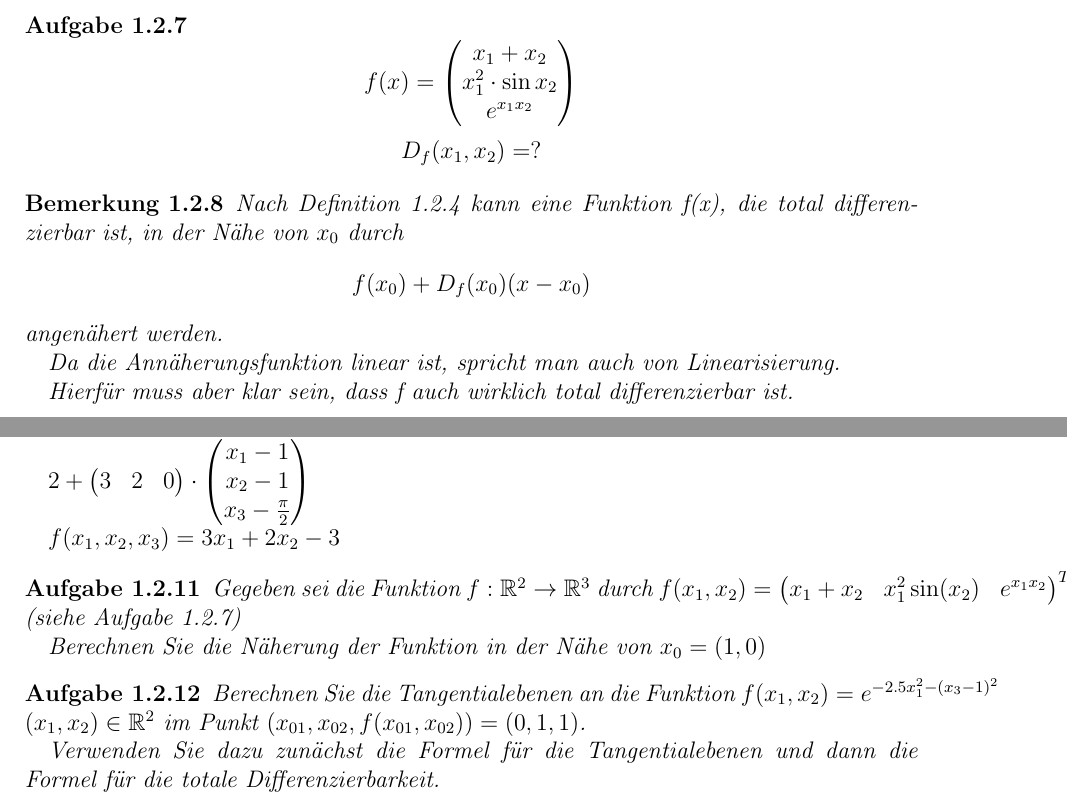
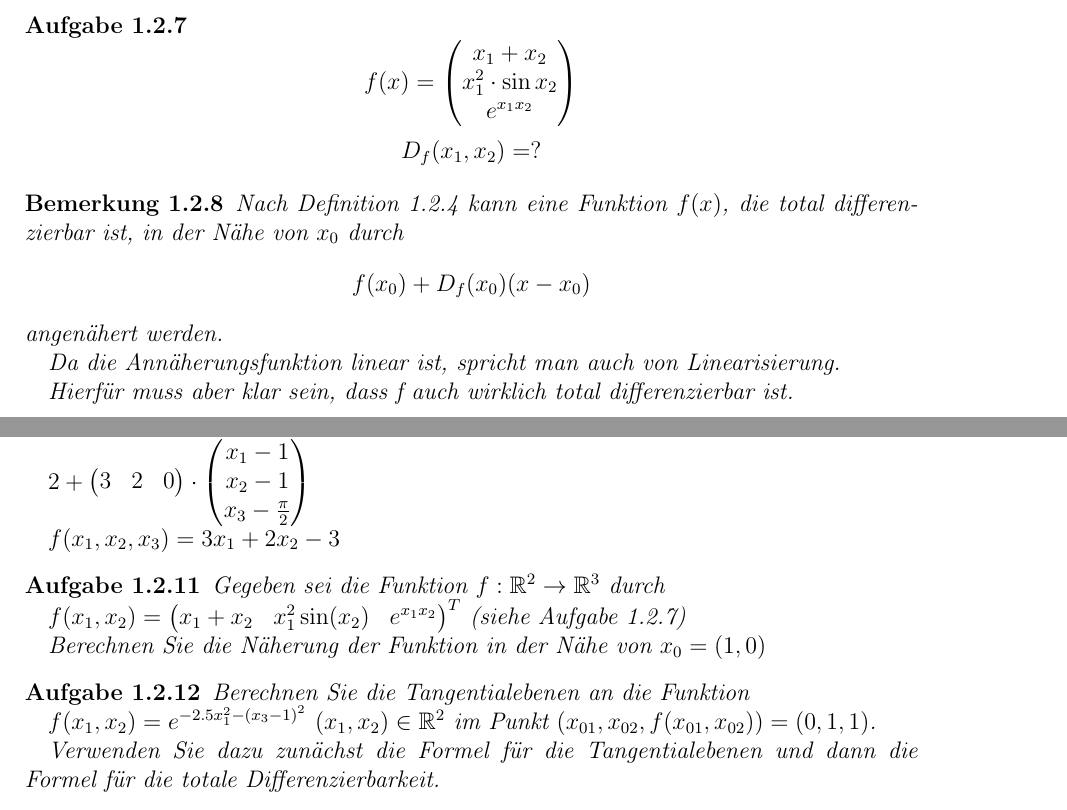
Before and after one commit to autinerd/latex_math_babovsky, a LaTeX document (document.tex): two parts of pages 6 and 7 of 15, joined at a grey line, cut so that both start at the same text. The pictures show the PDF file document.pdf that the author committed with the source.

Commit message:
current state

```diff
--- a/document.tex
+++ b/document.tex
@@ -90,7 +91,7 @@ Es seien $\mathbb{D} \subset \mathbb{R}^2, f:\mathbb{D}->\mathbb{R}$ eine partie
 \end{satz}
 
 \begin{beispiel}
-	Gegeben sei $f:\mathbb{R}^2->\mathbb{R}$ durch $f(x_1,x_2)=\sin(x_1\cdot x_2^2)$
+	Gegeben sei $f:\mathbb{R}^2\to\mathbb{R}$ durch $f(x_1,x_2)=\sin(x_1\cdot x_2^2)$
 
 	$\frac{\partial f}{\partial x_1}(x_1,x_2)=\cos(x_1\cdot x_2^2)\cdot x_2^2$
 
@@ -122,7 +123,7 @@ Es seien $\mathbb{D} \subset \mathbb{R}^2, f:\mathbb{D}->\mathbb{R}$ eine partie
 \begin{beispiel}
 	Gegeben sei $f:\mathbb{R}^2\to\mathbb{R}$ durch $f(x_1,x_2)=\left| x_1 \right| + x_2$
 	$\frac{\partial f}{\partial x_2}(x_1,x_2)=1$
-	$\left| x_1 \right|$ ist nur für $x_1 \neq 0$ differenzierbar, d.h. f ist nicht auf dem gesamten Definitionsbereich partiell differenzierbar.
+	$\left| x_1 \right|$ ist nur für $x_1 \neq 0$ differenzierbar, d.h. $f$ ist nicht auf dem gesamten Definitionsbereich partiell differenzierbar.
 \end{beispiel}
 
 \begin{defi}[Gradient]
@@ -192,3 +193,4 @@ Aufgaben:
 \begin{defi}[k-mal partiell differenzierbar]
 	Es sei $D\subset\mathbb{R}^n,f:D\to\mathbb{R}$ eine partiell differenzierbare Funktion und $x_0 \in D$. Die Funktion f heißt zweimal \underline{partiell differenzierbar} in $x_0$, wenn alle partiellen Ableitungen $\frac{\partial f}{\partial x_i}$ in $x_0$ wieder partiell differenzierbar sind.
 
+	Man schreibt $\frac{\partial^2 f}{\partial x_j x_i}(x_0)=\frac{\partial}{\partial x_j}\left(\frac{\partial f}{\partial x_i}\right)(x_0)=f_{x_j x_i}(x_0)$
@@ -215,7 +216,7 @@ Aufgaben:
 \end{aufg}
 
 \begin{defi}[stetig partiell differenzierbar]
-	Es sei $D\subset\mathbb{R}^n,f:D\to\mathbb{R}$. f heißt k-mal \underline{stetig partiell differenzierbar}, falls f k-mal partiell differenzierbar ist und alle partiellen Ableitungen der Ordnung k stetig sind.
+	Es sei $D\subset\mathbb{R}^n,f:D\to\mathbb{R}$. $f$ heißt k-mal \underline{stetig partiell differenzierbar}, falls f k-mal partiell differenzierbar ist und alle partiellen Ableitungen der Ordnung k stetig sind.
 \end{defi}
 
 \begin{satz}[Satz von Schwarz]
@@ -306,7 +307,7 @@ Aufgaben:
 \end{aufg}
 
 \begin{bemerkung}
-	Nach Definition 1.2.4 kann eine Funktion f(x), die total differenzierbar ist, in der Nähe von $x_0$ durch \[f(x_0)+D_f(x_0)(x-x_0)\] angenähert werden.
+	Nach Definition 1.2.4 kann eine Funktion $f(x)$, die total differenzierbar ist, in der Nähe von $x_0$ durch \[f(x_0)+D_f(x_0)(x-x_0)\] angenähert werden.
 
 	Da die Annäherungsfunktion linear ist, spricht man auch von Linearisierung.
 
@@ -340,13 +341,17 @@ Aufgaben:
 \end{beispiel}
 
 \begin{aufg}
-Gegeben sei die Funktion $f:\mathbb{R}^2\to\mathbb{R}^3$ durch $f(x_1,x_2)=\begin{pmatrix}x_1+x_2 & x_1^2\sin(x_2) & e^{x_1x_2}\end{pmatrix}^T$ (siehe Aufgabe 1.2.7)
+Gegeben sei die Funktion $f:\mathbb{R}^2\to\mathbb{R}^3$ durch
+
+$f(x_1,x_2)=\begin{pmatrix}x_1+x_2 & x_1^2\sin(x_2) & e^{x_1x_2}\end{pmatrix}^T$ (siehe Aufgabe 1.2.7)
 
 	Berechnen Sie die Näherung der Funktion in der Nähe von $x_0=(1,0)$
 \end{aufg}
 
 \begin{aufg}
-	Berechnen Sie die Tangentialebenen an die Funktion $f(x_1,x_2)=e^{-2.5x_1^2-(x_3-1)^2}$ $(x_1,x_2)\in\mathbb{R}^2$ im Punkt $(x_{01},x_{02},f(x_{01},x_{02}))=(0,1,1)$.
+	Berechnen Sie die Tangentialebenen an die Funktion
+
+	$f(x_1,x_2)=e^{-2.5x_1^2-{(x_3-1)}^2}$ $(x_1,x_2)\in\mathbb{R}^2$ im Punkt $(x_{01},x_{02},f(x_{01},x_{02}))=(0,1,1)$.
 
 	Verwenden Sie dazu zunächst die Formel für die Tangentialebenen und dann die Formel für die totale Differenzierbarkeit.
 \end{aufg}
@@ -395,7 +400,7 @@ Für eine Funktion $f:\mathbb{R}^n\to\mathbb{R}$ gilt:
 \begin{bemerkung}
 	Durch Einsetzen der Maximalen absoluten Fehler und Bilden der Beträge ergibt sich der (lineare) maximale absolute Fehler:
 
-	\[\left|\Delta f\right|\approx \left|\frac{\partial f}{\partial x_1}(x_1,\dots,x_n)\right|\cdot\left|\Delta x_1\right|+\dots+\left|\frac{\partial f}{\partial x_n}(x_1,\dots,x_n)\right|\cdot\left|\Delta x_n\right|\]
+	\[\left|\Delta f\right|\approx \left|\frac{\partial f}{\partial x_1}(x_1,\dots,x_n)\right|\cdot\left|\Delta x_1\right|+\cdots+\left|\frac{\partial f}{\partial x_n}(x_1,\dots,x_n)\right|\cdot\left|\Delta x_n\right|\]
 \end{bemerkung}
 
 \begin{aufg}
@@ -414,7 +419,7 @@ Für eine Funktion $f:\mathbb{R}^n\to\mathbb{R}$ gilt:
 
 \begin{defi}[Lokales Extremum]
 	Es seien $U\subset\mathbb{R}^n$ eine offene Menge und $f:U\to\mathbb{R}$ eine Abbildung.
-	\begin{enumerate}[label=(\roman*)]
+	\begin{enumerate}[label=\emph{(\roman*)}]
 		\item Ein Punkt $x_0\in U$ heißt \underline{lokales Maximum} von $f$, falls $f$ in der Nähe von $x_0$ nicht größer wird als bei $x_0$, das heißt:
 		$f(x)\le f(x_0)$ für alle $x$ in der Nähe von $x_0$.
 		\item Ein Punkt $x_0\in U$ heißt \underline{lokales Minimum} von $f$, falls $f$ in der Nähe von $x_0$ nicht kleiner wird als bei $x_0$, das heißt:
@@ -462,7 +467,7 @@ Für eine Funktion $f:\mathbb{R}^n\to\mathbb{R}$ gilt:
 
 \begin{bemerkung}
 	Es sei $f:(a,b)\to\mathbb{R}$ zweimal differenzierbar und $f'(x_0)=0$.
-	\begin{enumerate}[label=(\roman*)]
+	\begin{enumerate}[label=\emph{(\roman*)}]
 		\item Ist $f''(x_0)>0$, so hat f in $x_0$ ein lokales Minimum.
 		\item Ist $f''(x_0)<0$, so hat f in $x_0$ ein lokales Maximum.
 	\end{enumerate}
@@ -563,7 +572,7 @@ Für eine Funktion $f:\mathbb{R}^n\to\mathbb{R}$ gilt:
 
 \begin{satz}
 	Es sei $U\subset\mathbb{R}^n$ eine offene Menge, $f:U\to\mathbb{R}$ zweimal stetig differenzierbar und $x_0\in U$ ein Punkt mit $\nabla f(x_0)=0$.
-	\begin{enumerate}[label=(\roman*)]
+	\begin{enumerate}[label=\emph{(\roman*)}]
 		\item Ist $H_f(x_0)$ positiv definit, so hat f in $x_0$ ein lokales Minimum.
 		\item Ist $H_f(x_0)$ negativ definit, so hat f in $x_0$ ein lokales Maximum.
 		\item Ist $\underline{U\subset\mathbb{R}^2}$ und gilt $\det H_f(x_0) < 0$, so liegt kein Extremwert vor.
@@ -618,7 +627,7 @@ Für eine Funktion $f:\mathbb{R}^n\to\mathbb{R}$ gilt:
 	\end{pmatrix}$
 
 	$H_f(k_1\pi,k_2\pi)=\begin{pmatrix}
-	-(-1)^{k_1} & 0 \\ 0 & -(-1)^{k_2}
+	-{(-1)}^{k_1} & 0 \\ 0 & -{(-1)}^{k_2}
 	\end{pmatrix}$
 
 	\vspace{1cm}
@@ -677,7 +686,7 @@ Für eine Funktion $f:\mathbb{R}^n\to\mathbb{R}$ gilt:
 
 	\begin{enumerate}
 		\item $f(x_1,x_2)=x_1^2(1-x_2)-x_2^3+12x_2+13$
-		\item $f(x_1,x_2)=(x_1-1)^2(1-x_2)-x_2^3+12x_2+3$
+		\item $f(x_1,x_2)={(x_1-1)}^2(1-x_2)-x_2^3+12x_2+3$
 		\item $f(x_1,x_2)=4(x_1^2-25)(x_2-2)+5x_2^2+12x_2$
 	\end{enumerate}
 \end{aufg}
@@ -769,9 +778,9 @@ Für eine Funktion $f:\mathbb{R}^n\to\mathbb{R}$ gilt:
 				$a=0,b=1,y_u(x)=0,y_o(x)=2$
 
 				\[\int^1_0 \left(\int^{2}_{0} (x^2+y^2)dy\right)dx\]
-				\[\int^1_0 \left(\left[x^2y+\frac{y^3}{3}\right]^{2}_{0}\right)dx\]
+				\[\int^1_0 \left({\left[x^2y+\frac{y^3}{3}\right]}^{2}_{0}\right)dx\]
 				\[\int^1_0 \left(2x^2+\frac{2^3}{3}\right)dx\]
-				\[\left[\frac{2}{3}x^3+\frac{8}{3}x\right]^1_0\]
+				\[{\left[\frac{2}{3}x^3+\frac{8}{3}x\right]}^1_0\]
 				\[\frac{2}{3}+\frac{8}{3}=\frac{10}{3}\]
 
 		\item $U=\{(x,y):x \geq 0, x \leq 1, y \leq x, y \geq 0\}$
@@ -781,9 +790,9 @@ Für eine Funktion $f:\mathbb{R}^n\to\mathbb{R}$ gilt:
 			$a=0,b=1,y_u(x)=0,y_o(x)=x$
 
 			\[\int^1_0 \left(\int^{x}_{0} x\cdot\sin(y)dy\right)dx\]
-			\[\int^1_0 \left(\left[x\cdot-\cos(y)\right]^{x}_{0}\right)dx\]
+			\[\int^1_0 \left({\left[x\cdot-\cos(y)\right]}^{x}_{0}\right)dx\]
 			\[\int^1_0 \left(2x^2+\frac{2^3}{3}\right)dx\]
-			\[\left[\frac{2}{3}x^3+\frac{8}{3}x\right]^1_0\]
+			\[{\left[\frac{2}{3}x^3+\frac{8}{3}x\right]}^1_0\]
 			\[\frac{2}{3}+\frac{8}{3}=\frac{10}{3}\]
 		\end{enumerate}
 	\end{beispiel}
```
Also changed, not shown: document.pdf, document.tex (28 more changed lines).
